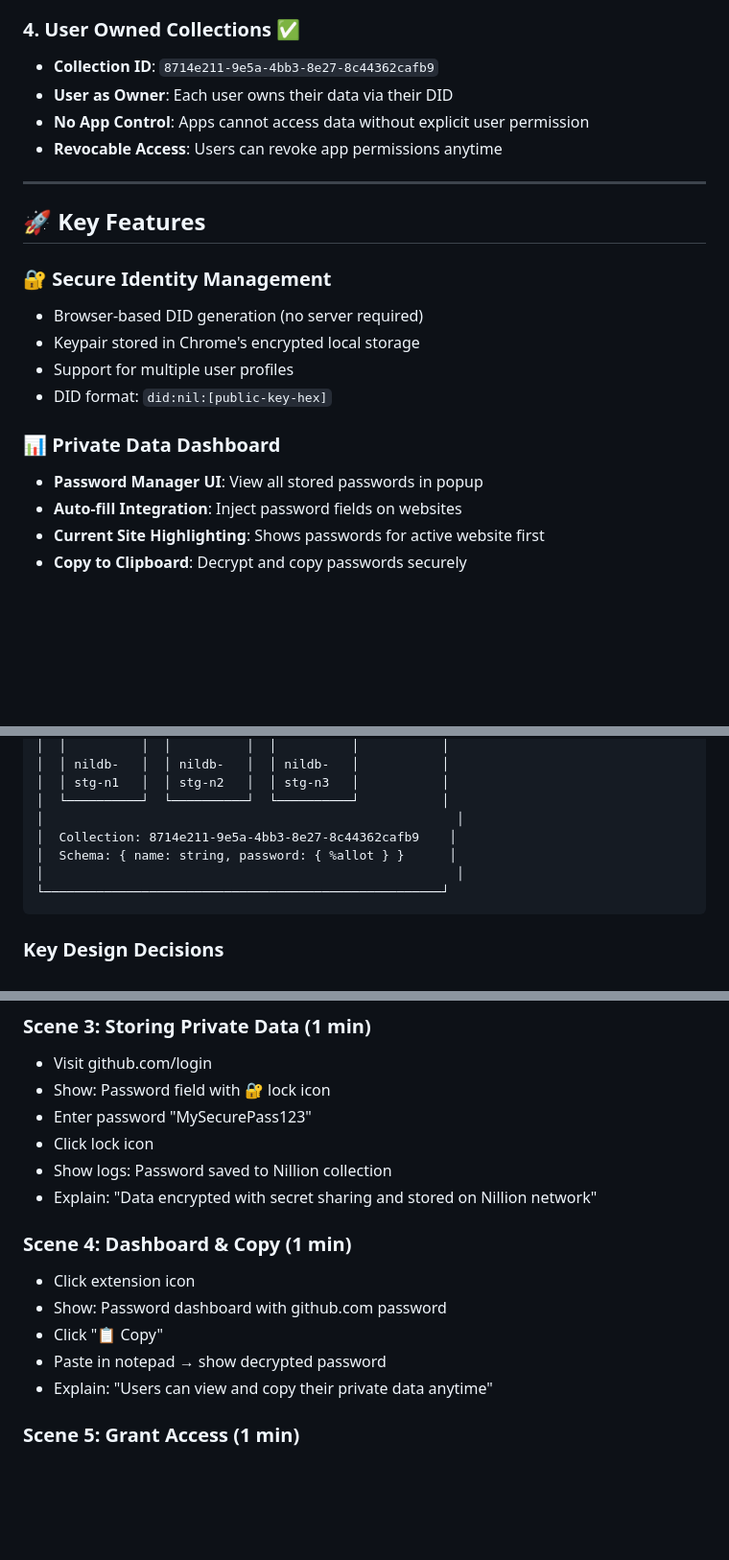
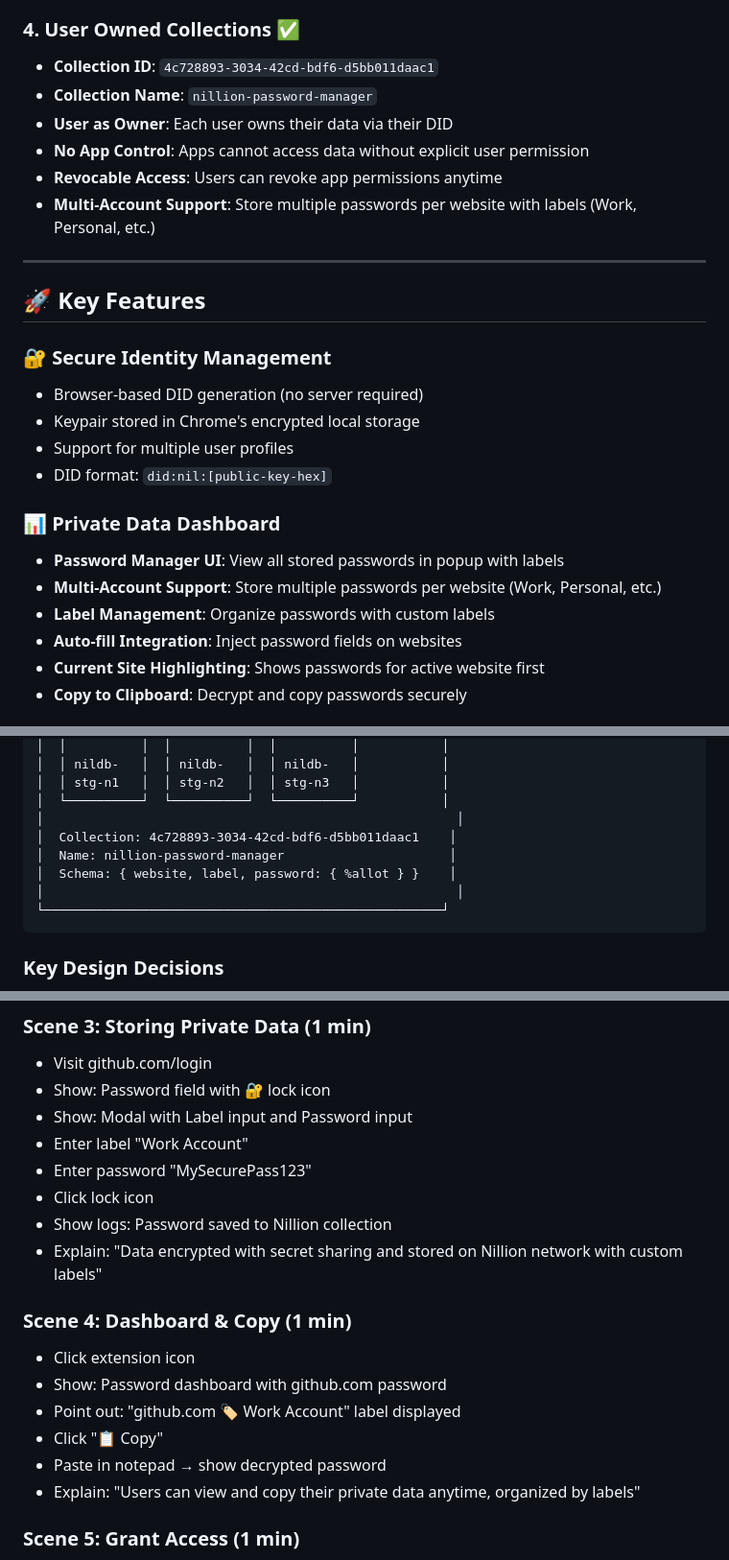
Before and after one commit to Nith567/nillion-chrome-extension, a Markdown page: README.md, 3 parts joined by grey strips. Shown at 96% size. GitHub-like rendering; blank space fills up the shorter version.

````diff
--- a/README.md
+++ b/README.md
@@ -39,10 +39,12 @@ This project is a submission for the **Nillion Private Data Manager Bounty**, pr
 - **User Consent Flow**: Modal dialogs for permission actions with DID validation
 
 ### 4. **User Owned Collections** ✅
-- **Collection ID**: `8714e211-9e5a-4bb3-8e27-8c44362cafb9`
+- **Collection ID**: `4c728893-3034-42cd-bdf6-d5bb011daac1`
+- **Collection Name**: `nillion-password-manager`
 - **User as Owner**: Each user owns their data via their DID
 - **No App Control**: Apps cannot access data without explicit user permission
 - **Revocable Access**: Users can revoke app permissions anytime
+- **Multi-Account Support**: Store multiple passwords per website with labels (Work, Personal, etc.)
 
 ---
 
@@ -55,7 +57,9 @@ This project is a submission for the **Nillion Private Data Manager Bounty**, pr
 - DID format: `did:nil:[public-key-hex]`
 
 ### 📊 **Private Data Dashboard**
-- **Password Manager UI**: View all stored passwords in popup
+- **Password Manager UI**: View all stored passwords in popup with labels
+- **Multi-Account Support**: Store multiple passwords per website (Work, Personal, etc.)
+- **Label Management**: Organize passwords with custom labels
 - **Auto-fill Integration**: Inject password fields on websites
 - **Current Site Highlighting**: Shows passwords for active website first
 - **Copy to Clipboard**: Decrypt and copy passwords securely
@@ -408,8 +456,9 @@ await userClient.deleteData({
 │  │ stg-n1   │  │ stg-n2   │  │ stg-n3   │           │
 │  └──────────┘  └──────────┘  └──────────┘           │
 │                                                       │
-│  Collection: 8714e211-9e5a-4bb3-8e27-8c44362cafb9    │
-│  Schema: { name: string, password: { %allot } }      │
+│  Collection: 4c728893-3034-42cd-bdf6-d5bb011daac1    │
+│  Name: nillion-password-manager                      │
+│  Schema: { website, label, password: { %allot } }    │
 │                                                       │
 └─────────────────────────────────────────────────────┘
 ```
@@ -651,17 +701,20 @@ chrome-password-manager-extension/
 ### Scene 3: Storing Private Data (1 min)
 - Visit github.com/login
 - Show: Password field with 🔐 lock icon
+- Show: Modal with Label input and Password input
+- Enter label "Work Account"
 - Enter password "MySecurePass123"
 - Click lock icon
 - Show logs: Password saved to Nillion collection
-- Explain: "Data encrypted with secret sharing and stored on Nillion network"
+- Explain: "Data encrypted with secret sharing and stored on Nillion network with custom labels"
 
 ### Scene 4: Dashboard & Copy (1 min)
 - Click extension icon
 - Show: Password dashboard with github.com password
+- Point out: "github.com 🏷️ Work Account" label displayed
 - Click "📋 Copy"
 - Paste in notepad → show decrypted password
-- Explain: "Users can view and copy their private data anytime"
+- Explain: "Users can view and copy their private data anytime, organized by labels"
 
 ### Scene 5: Grant Access (1 min)
 - Click "🔐 Share" on github.com password
````
Also changed, not shown: other parts of README.md (+52 -7 lines).
